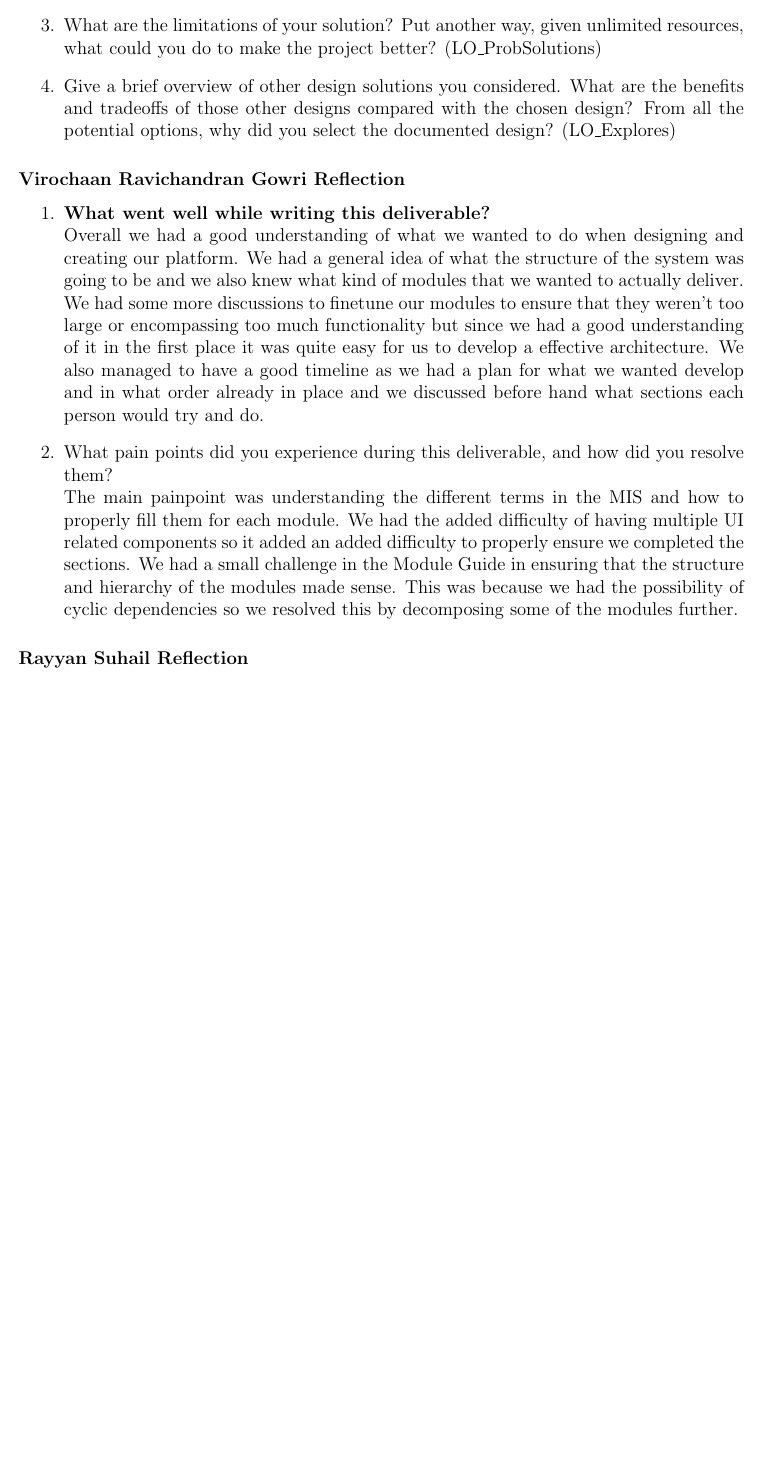
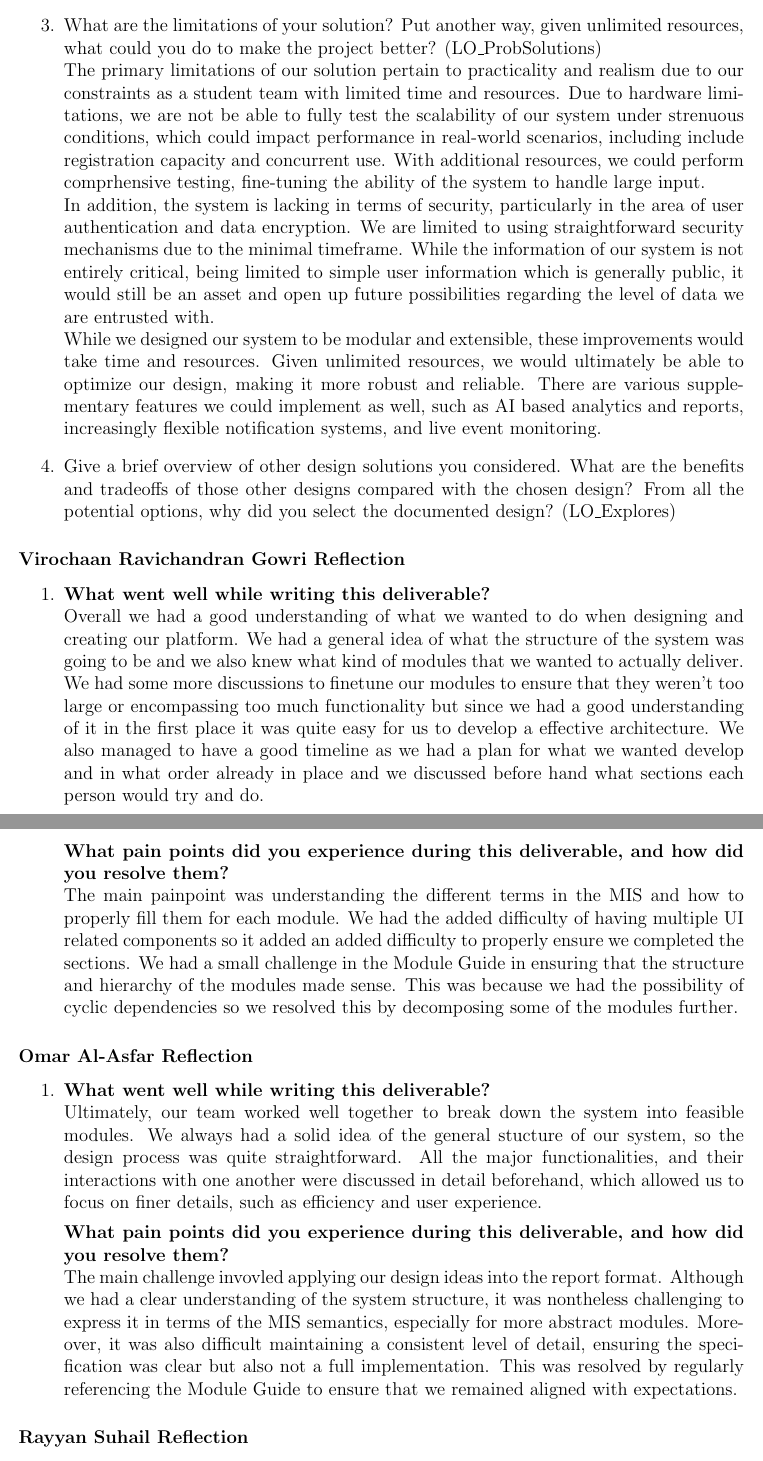
Before and after one commit to VirochaanRG/MES-Event-Management-System, a LaTeX document (docs/Design/SoftDetailedDes/MIS.tex): part of page 46 of 47 before the commit and two parts of pages 46 and 47 of 48 after it, the two joined at a grey line, cut so that both start at the same text, the shorter picture padded with empty space. Compiled offline with pdfLaTeX.

Commit message:
Omar Reflection

```diff
--- a/docs/Design/SoftDetailedDes/MIS.tex
+++ b/docs/Design/SoftDetailedDes/MIS.tex
@@ -1537,5 +1539,9 @@ graduate attribute of Problem Analysis and Design.
   \item What are the limitations of your solution?  Put another way, given
-  unlimited resources, what could you do to make the project better? (LO\_ProbSolutions)
+  unlimited resources, what could you do to make the project better? (LO\_ProbSolutions)\\
+  The primary limitations of our solution pertain to practicality and realism due to our constraints as a student team with limited time and resources. Due to hardware limitations, we are not be able to fully test the scalability of our system under strenuous conditions, which could impact performance in real-world scenarios, including include registration capacity and concurrent use. With additional resources, we could perform comprhensive testing, fine-tuning the ability of the system to handle large input.\\
+  In addition, the system is lacking in terms of security, particularly in the area of user authentication and data encryption. We are limited to using straightforward security mechanisms due to the minimal timeframe. While the information of our system is not entirely critical, being limited to simple user information which is generally public, it would still be an asset and open up future possibilities regarding the level of data we are entrusted with.\\
+  While we designed our system to be modular and extensible, these improvements would take time and resources. Given unlimited resources, we would ultimately be able to optimize our design, making it more robust and reliable. There are various supplementary features we could implement as well, such as AI based analytics and reports, increasingly flexible notification systems, and live event monitoring.
+
   \item Give a brief overview of other design solutions you considered.  What
   are the benefits and tradeoffs of those other designs compared with the chosen
   design?  From all the potential options, why did you select the documented design?
@@ -1546,9 +1552,18 @@ graduate attribute of Problem Analysis and Design.
  \item \textbf{What went well while writing this deliverable?} \\
  Overall we had a good understanding of what we wanted to do when designing and creating our platform. We had a general idea of what the structure of the system was going to be and we also knew what kind of modules that we wanted to actually deliver. We had some more discussions to finetune our modules to ensure that they weren't too large or encompassing too much functionality but since we had a good understanding of it in the first place it was quite easy for us to develop a effective architecture. We also managed to have a good timeline as we had a plan for what we wanted develop and in what order already in place and we discussed before hand what sections each person would try and do.
 
- \item What pain points did you experience during this deliverable, and how did you resolve them? \\
+ \textbf{What pain points did you experience during this deliverable, and how did you resolve them?} \\
  The main painpoint was understanding the different terms in the MIS and how to properly fill them for each module. We had the added difficulty of having multiple UI related components so it added an added difficulty to properly ensure we completed the sections. We had a small challenge in the Module Guide in ensuring that the structure and hierarchy of the modules made sense. This was because we had the possibility of cyclic dependencies so we resolved this by decomposing some of the modules further.
 \end {enumerate}
+
+\subsubsection*{Omar Al-Asfar Reflection}
+\begin{enumerate}
+ \item \textbf{What went well while writing this deliverable?} \\
+ Ultimately, our team worked well together to break down the system into feasible modules. We always had a solid idea of the general stucture of our system, so the design process was quite straightforward. All the major functionalities, and their interactions with one another were discussed in detail beforehand, which allowed us to focus on finer details, such as efficiency and user experience.
+
+ \textbf{What pain points did you experience during this deliverable, and how did you resolve them?} \\
+ The main challenge invovled applying our design ideas into the report format. Although we had a clear understanding of the system structure, it was nontheless challenging to express it in terms of the MIS semantics, especially for more abstract modules. Moreover, it was also difficult maintaining a consistent level of detail, ensuring the specification was clear but also not a full implementation. This was resolved by regularly referencing the Module Guide to ensure that we remained aligned with expectations.
+ \end {enumerate}
 
 \subsubsection*{Rayyan Suhail Reflection}
 \begin{enumerate}
```
Also changed, not shown: docs/Design/SoftDetailedDes/MIS.tex (6 more changed lines).
